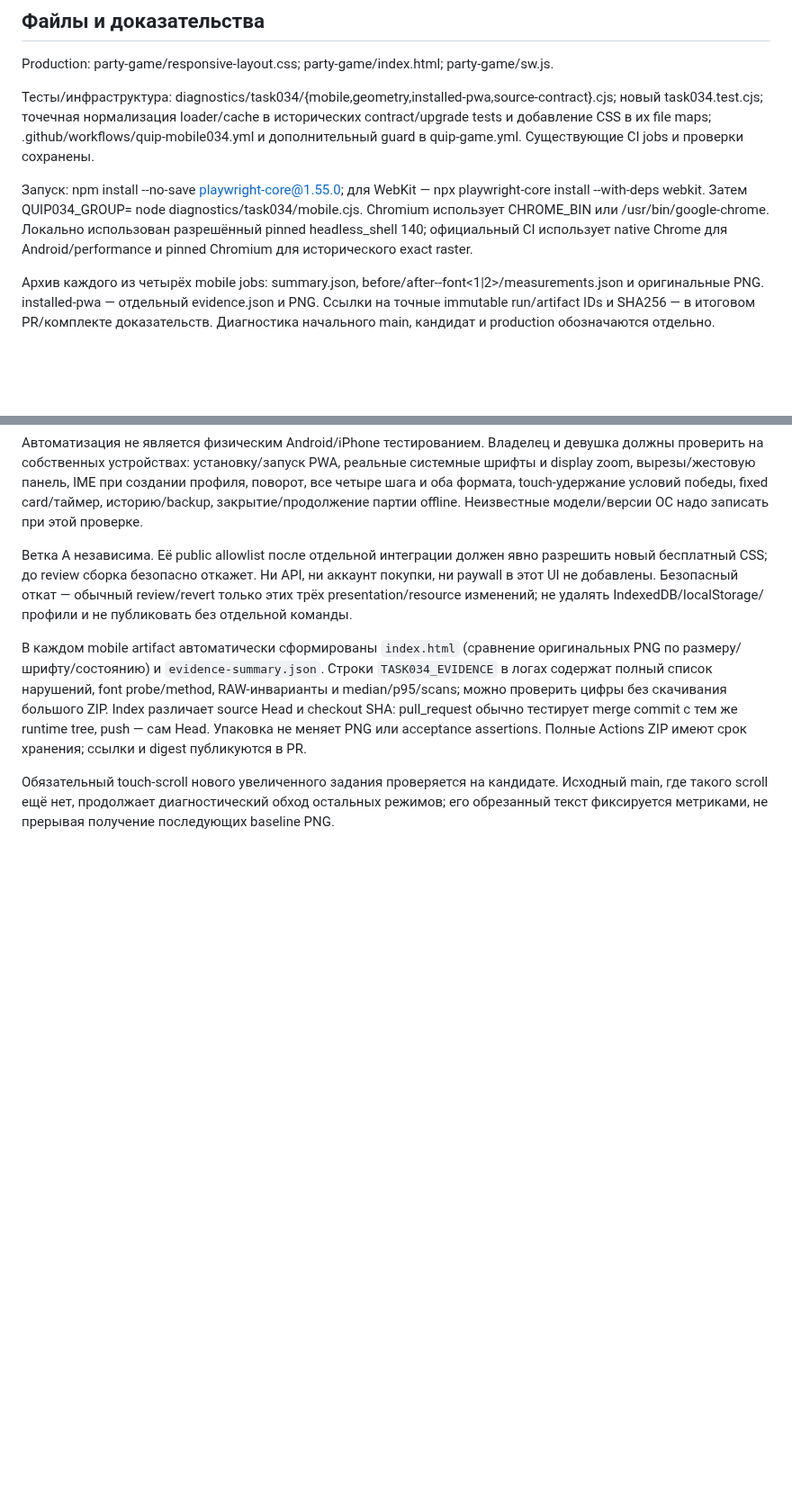
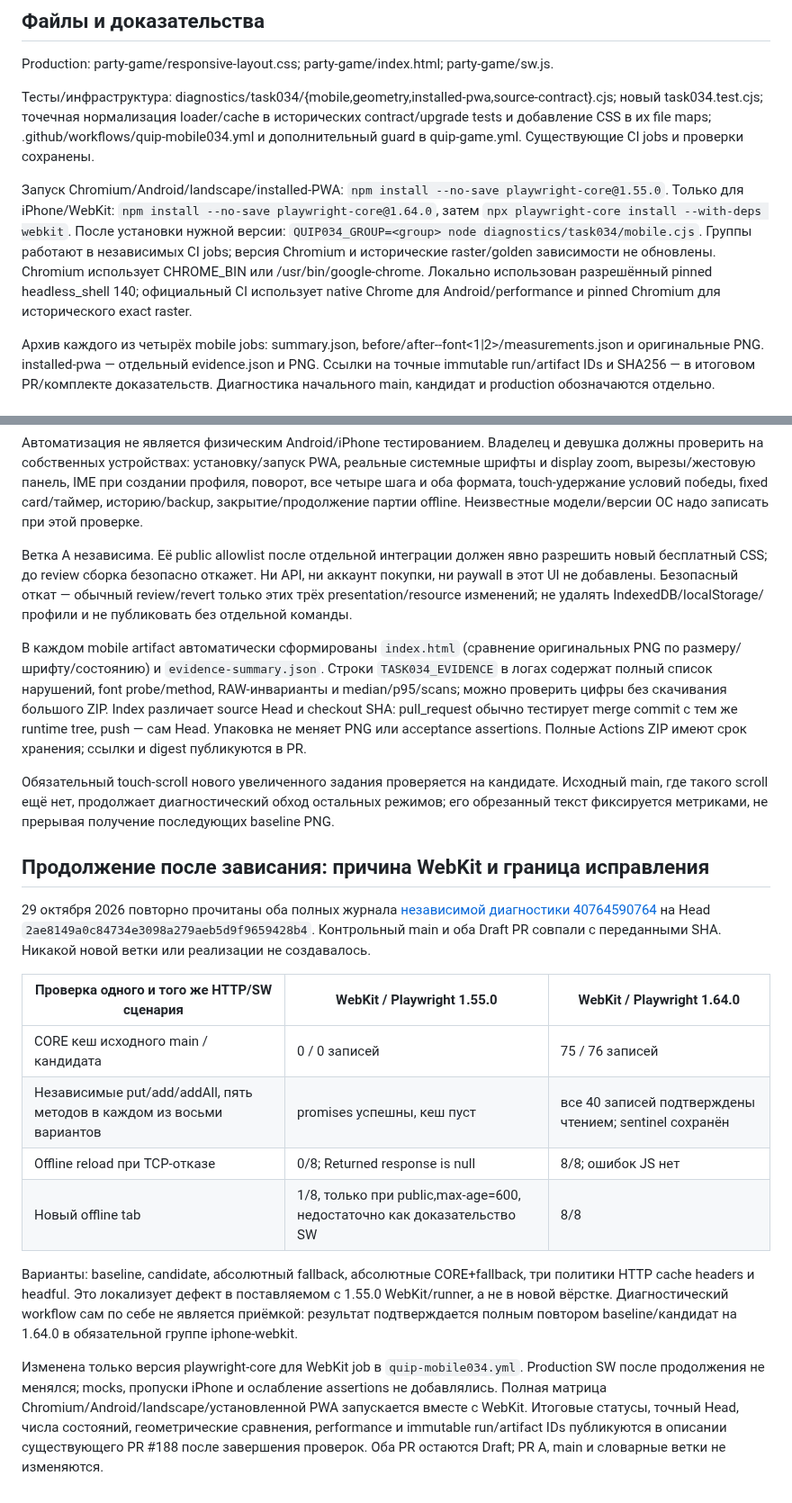
Before and after one commit to Demian-rus/quantum-portal, a Markdown page: party-game/TASK034-MOBILE-ADAPTIVITY.md, 2 parts joined by grey strips. Shown at 90% size. Rendered like a GitHub page; blank space fills up the shorter version.

Commit message:
docs(task034-b): record reproducible WebKit CacheStorage diagnosis and isolated acceptance pin

```diff
--- a/party-game/TASK034-MOBILE-ADAPTIVITY.md
+++ b/party-game/TASK034-MOBILE-ADAPTIVITY.md
@@ -54,7 +54,7 @@ Production: party-game/responsive-layout.css; party-game/index.html; party-game/
 
 Тесты/инфраструктура: diagnostics/task034/{mobile,geometry,installed-pwa,source-contract}.cjs; новый task034.test.cjs; точечная нормализация loader/cache в исторических contract/upgrade tests и добавление CSS в их file maps; .github/workflows/quip-mobile034.yml и дополнительный guard в quip-game.yml. Существующие CI jobs и проверки сохранены.
 
-Запуск: npm install --no-save playwright-core@1.55.0; для WebKit — npx playwright-core install --with-deps webkit. Затем QUIP034_GROUP=<group> node diagnostics/task034/mobile.cjs. Chromium использует CHROME_BIN или /usr/bin/google-chrome. Локально использован разрешённый pinned headless_shell 140; официальный CI использует native Chrome для Android/performance и pinned Chromium для исторического exact raster.
+Запуск Chromium/Android/landscape/installed-PWA: `npm install --no-save playwright-core@1.55.0`. Только для iPhone/WebKit: `npm install --no-save playwright-core@1.64.0`, затем `npx playwright-core install --with-deps webkit`. После установки нужной версии: `QUIP034_GROUP=<group> node diagnostics/task034/mobile.cjs`. Группы работают в независимых CI jobs; версия Chromium и исторические raster/golden зависимости не обновлены. Chromium использует CHROME_BIN или /usr/bin/google-chrome. Локально использован разрешённый pinned headless_shell 140; официальный CI использует native Chrome для Android/performance и pinned Chromium для исторического exact raster.
 
 Архив каждого из четырёх mobile jobs: summary.json, before/after-<viewport>-font<1|2>/measurements.json и оригинальные PNG. installed-pwa — отдельный evidence.json и PNG. Ссылки на точные immutable run/artifact IDs и SHA256 — в итоговом PR/комплекте доказательств. Диагностика начального main, кандидат и production обозначаются отдельно.
 
@@ -67,3 +67,18 @@ Production: party-game/responsive-layout.css; party-game/index.html; party-game/
 В каждом mobile artifact автоматически сформированы `index.html` (сравнение оригинальных PNG по размеру/шрифту/состоянию) и `evidence-summary.json`. Строки `TASK034_EVIDENCE` в логах содержат полный список нарушений, font probe/method, RAW-инварианты и median/p95/scans; можно проверить цифры без скачивания большого ZIP. Index различает source Head и checkout SHA: pull_request обычно тестирует merge commit с тем же runtime tree, push — сам Head. Упаковка не меняет PNG или acceptance assertions. Полные Actions ZIP имеют срок хранения; ссылки и digest публикуются в PR.
 
 Обязательный touch-scroll нового увеличенного задания проверяется на кандидате. Исходный main, где такого scroll ещё нет, продолжает диагностический обход остальных режимов; его обрезанный текст фиксируется метриками, не прерывая получение последующих baseline PNG.
+
+## Продолжение после зависания: причина WebKit и граница исправления
+
+29 октября 2026 повторно прочитаны оба полных журнала [независимой диагностики 40764590764](https://github.com/Demian-rus/quantum-portal/actions/runs/40764590764) на Head `2ae8149a0c84734e3098a279aeb5d9f9659428b4`. Контрольный main и оба Draft PR совпали с переданными SHA. Никакой новой ветки или реализации не создавалось.
+
+| Проверка одного и того же HTTP/SW сценария | WebKit / Playwright 1.55.0 | WebKit / Playwright 1.64.0 |
+| --- | --- | --- |
+| CORE кеш исходного main / кандидата | 0 / 0 записей | 75 / 76 записей |
+| Независимые put/add/addAll, пять методов в каждом из восьми вариантов | promises успешны, кеш пуст | все 40 записей подтверждены чтением; sentinel сохранён |
+| Offline reload при TCP-отказе | 0/8; Returned response is null | 8/8; ошибок JS нет |
+| Новый offline tab | 1/8, только при public,max-age=600, недостаточно как доказательство SW | 8/8 |
+
+Варианты: baseline, candidate, абсолютный fallback, абсолютные CORE+fallback, три политики HTTP cache headers и headful. Это локализует дефект в поставляемом с 1.55.0 WebKit/runner, а не в новой вёрстке. Диагностический workflow сам по себе не является приёмкой: результат подтверждается полным повтором baseline/кандидат на 1.64.0 в обязательной группе iphone-webkit.
+
+Изменена только версия playwright-core для WebKit job в `quip-mobile034.yml`. Production SW после продолжения не менялся; mocks, пропуски iPhone и ослабление assertions не добавлялись. Полная матрица Chromium/Android/landscape/установленной PWA запускается вместе с WebKit. Итоговые статусы, точный Head, числа состояний, геометрические сравнения, performance и immutable run/artifact IDs публикуются в описании существующего PR #188 после завершения проверок. Оба PR остаются Draft; PR A, main и словарные ветки не изменяются.
```
